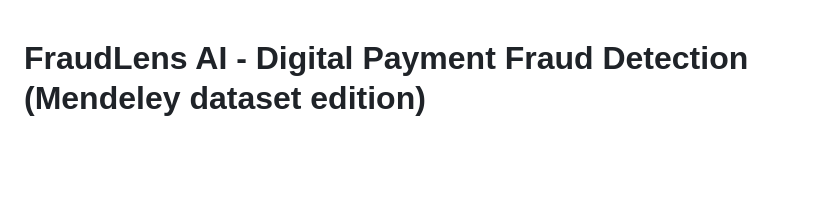
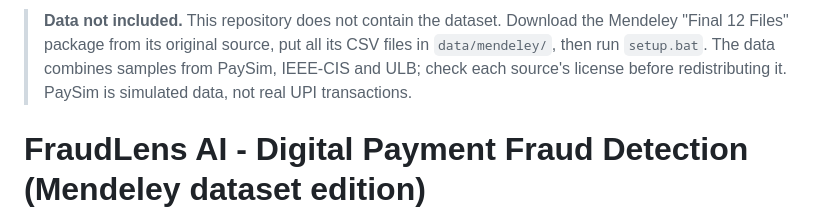
Before and after one commit to Pooja-Kumari930/fraudlens-ai, a Markdown page: README.md, the part around the change. GitHub-like rendering; blank space fills up the shorter version.

```diff
--- a/README.md
+++ b/README.md
@@ -1,3 +1,9 @@
+> **Data not included.** This repository does not contain the dataset. Download the
+> Mendeley "Final 12 Files" package from its original source, put all its CSV files in
+> `data/mendeley/`, then run `setup.bat`. The data combines samples from PaySim,
+> IEEE-CIS and ULB; check each source's license before redistributing it.
+> PaySim is simulated data, not real UPI transactions.
+
 # FraudLens AI - Digital Payment Fraud Detection (Mendeley dataset edition)
 *Detect patterns. Assess risk. Protect transactions.*
 
```
